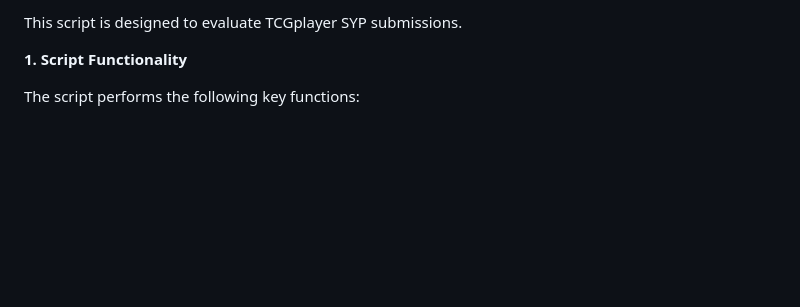
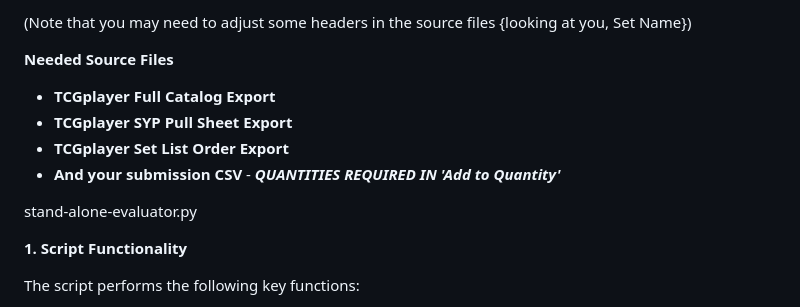
Before and after one commit to the-muppet/SubmissionEvaluator, a Markdown page: README.md, the part around the change. Rendered like a GitHub page; blank space fills up the shorter version.

```diff
--- a/README.md
+++ b/README.md
@@ -1,4 +1,12 @@
-This script is designed to evaluate TCGplayer SYP submissions.
+(Note that you may need to adjust some headers in the source files {looking at you, Set Name})
+
+**Needed Source Files**
+- **TCGplayer Full Catalog Export**
+- **TCGplayer SYP Pull Sheet Export**
+- **TCGplayer Set List Order Export**
+- **And your submission CSV** - ***QUANTITIES REQUIRED IN 'Add to Quantity'***
+
+stand-alone-evaluator.py
 
 **1. Script Functionality**
 
```
